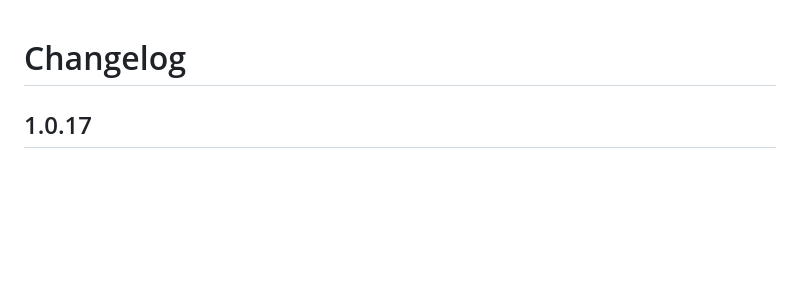
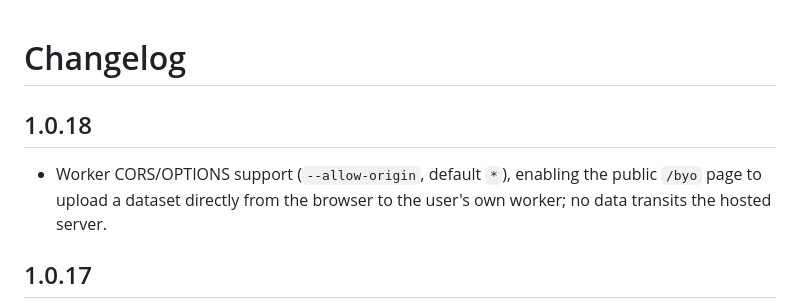
Before and after one commit to busdel/avail-cloud-runner, a Markdown page: CHANGELOG.md, the part around the change. GitHub-like rendering; blank space fills up the shorter version.

Commit message:
changelog: 1.0.18 worker CORS

```diff
--- a/CHANGELOG.md
+++ b/CHANGELOG.md
@@ -1,4 +1,9 @@
 # Changelog
+
+## 1.0.18
+- Worker CORS/OPTIONS support (`--allow-origin`, default `*`), enabling the
+  public `/byo` page to upload a dataset directly from the browser to the
+  user's own worker; no data transits the hosted server.
 
 ## 1.0.17
 - Subjects with no modality at all are excluded from the analysis (and
```
